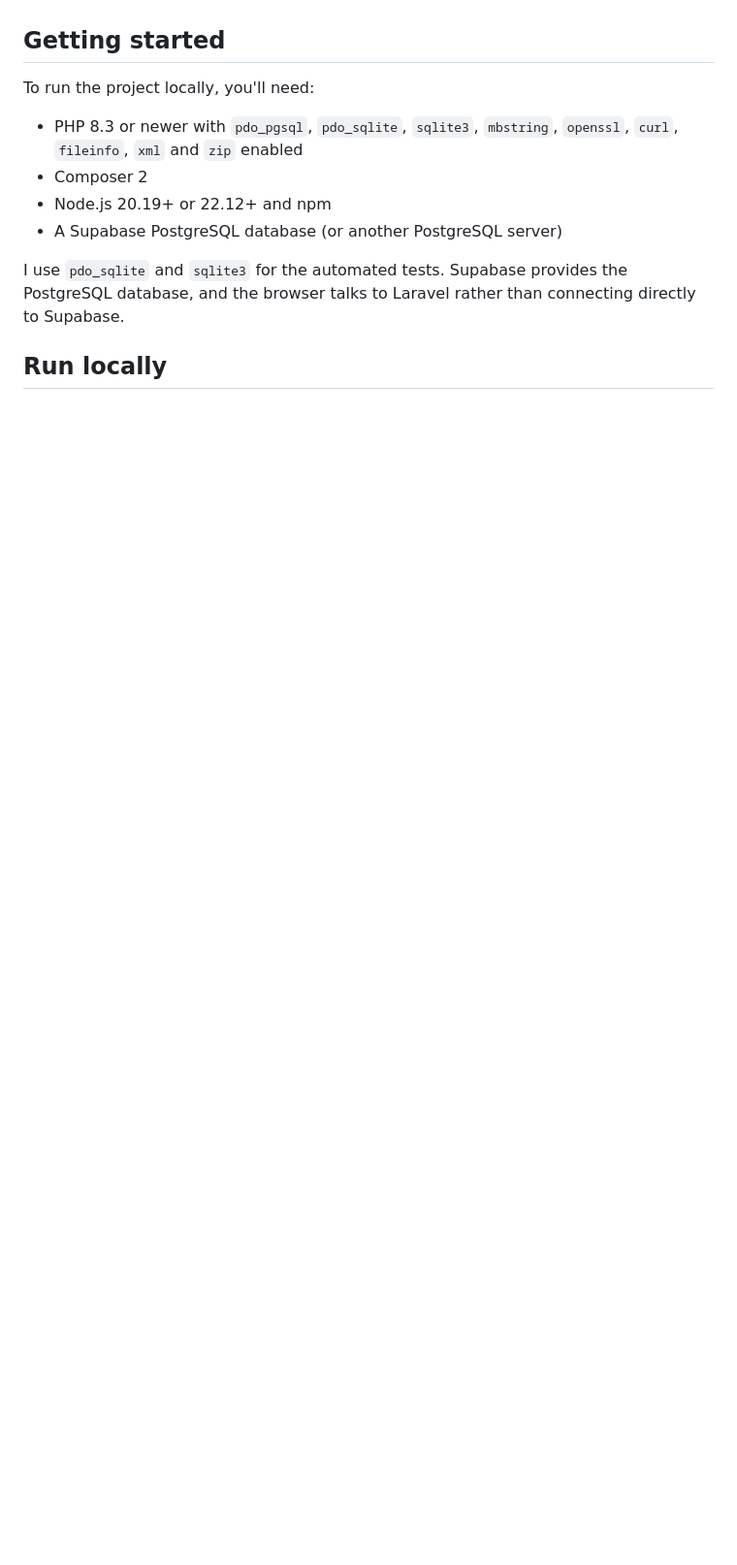
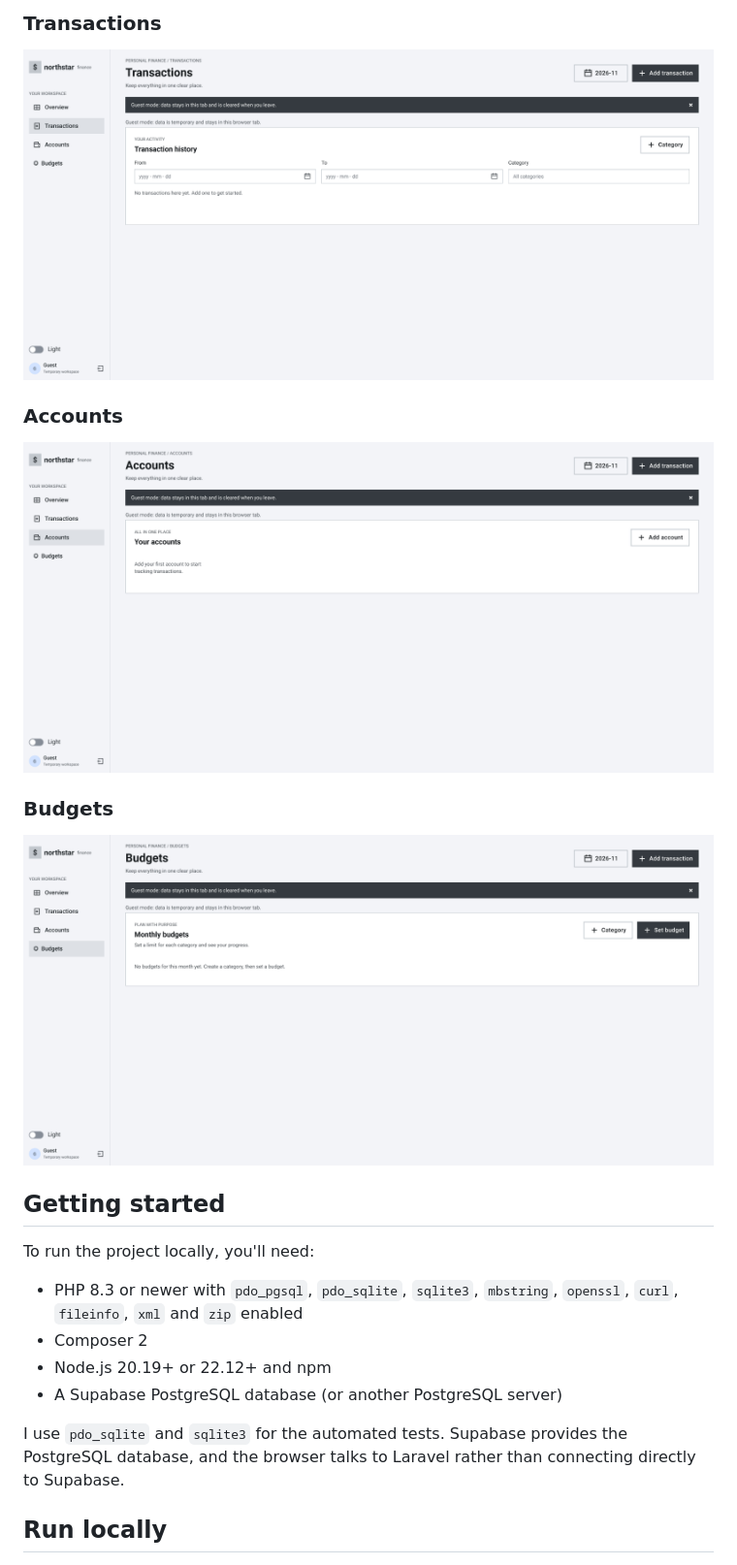
Before and after one commit to Inongoy/personal-finance-api, a Markdown page: README.md, the part around one of its changes. Shown at 97% size. GitHub-like rendering; pictures changed too: docs/wireframes/04-transactions.jpeg (added), docs/wireframes/05-accounts.jpeg (added), docs/wireframes/06-budgets.jpeg (added); blank space fills up the shorter version.

Commit message:
Add wireframes to README
Co-authored-by: Copilot <223556219+Copilot@users.noreply.github.com>

```diff
--- a/README.md
+++ b/README.md
@@ -9,3 +24,14 @@ budgets.
+### Transactions
+
+![Transactions](docs/wireframes/04-transactions.jpeg)
+
+### Accounts
+
+![Accounts](docs/wireframes/05-accounts.jpeg)
+
+### Budgets
+
+![Budgets](docs/wireframes/06-budgets.jpeg)
 
 ## Getting started
 
```
Also changed, not shown: other parts of README.md (+15 -0 lines), docs/wireframes/01-sign-in.jpeg (added), docs/wireframes/02-overview-empty.png (added), docs/wireframes/03-overview-with-activity.png (added).
